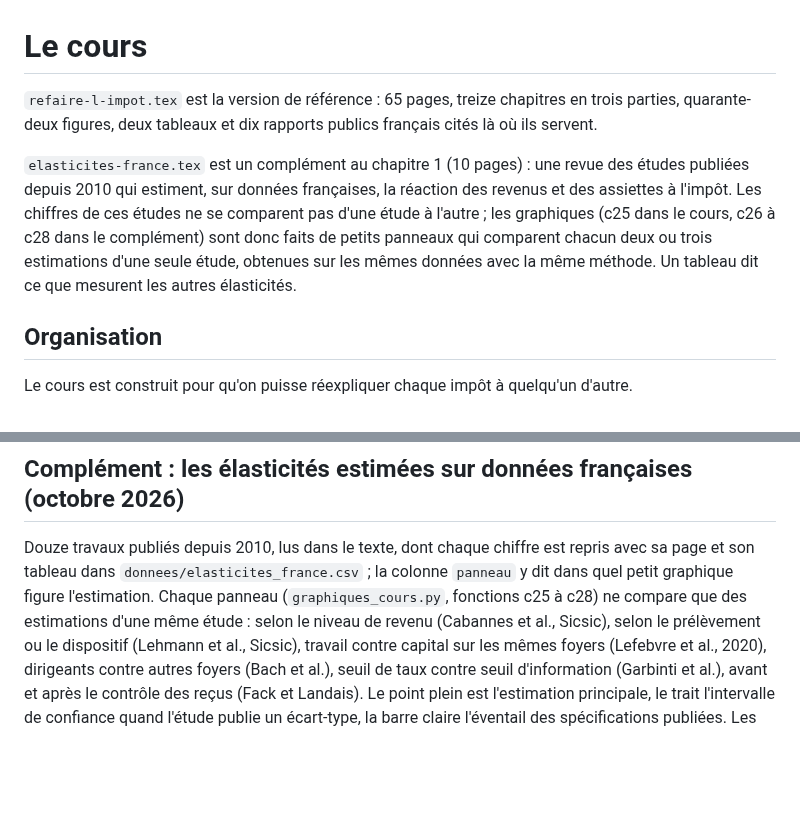
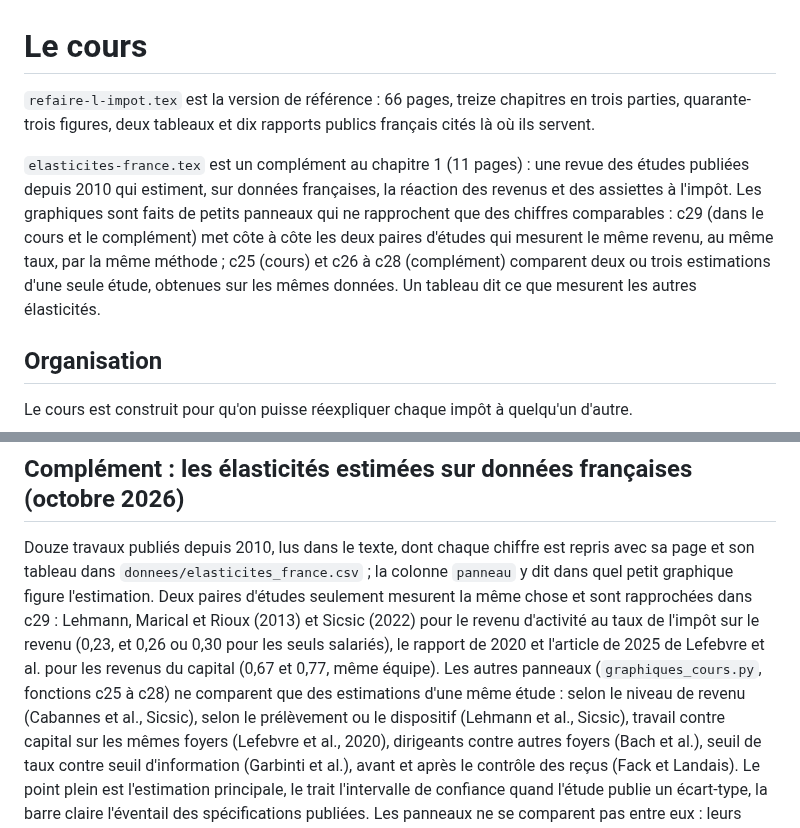
Before and after one commit to colinbaget-a11y/Projets-annexes, a Markdown page: fiscalite/cours/README.md, 2 parts joined by grey strips. GitHub-like rendering; blank space fills up the shorter version.

```diff
--- a/fiscalite/cours/README.md
+++ b/fiscalite/cours/README.md
@@ -1,14 +1,15 @@
 # Le cours
 
-`refaire-l-impot.tex` est la version de référence : 65 pages, treize chapitres en trois parties,
-quarante-deux figures, deux tableaux et dix rapports publics français cités là où ils servent.
+`refaire-l-impot.tex` est la version de référence : 66 pages, treize chapitres en trois parties,
+quarante-trois figures, deux tableaux et dix rapports publics français cités là où ils servent.
 
-`elasticites-france.tex` est un complément au chapitre 1 (10 pages) : une revue des études
+`elasticites-france.tex` est un complément au chapitre 1 (11 pages) : une revue des études
 publiées depuis 2010 qui estiment, sur données françaises, la réaction des revenus et des assiettes
-à l'impôt. Les chiffres de ces études ne se comparent pas d'une étude à l'autre ; les graphiques
-(c25 dans le cours, c26 à c28 dans le complément) sont donc faits de petits panneaux qui comparent
-chacun deux ou trois estimations d'une seule étude, obtenues sur les mêmes données avec la même
-méthode. Un tableau dit ce que mesurent les autres élasticités.
+à l'impôt. Les graphiques sont faits de petits panneaux qui ne rapprochent que des chiffres
+comparables : c29 (dans le cours et le complément) met côte à côte les deux paires d'études qui
+mesurent le même revenu, au même taux, par la même méthode ; c25 (cours) et c26 à c28 (complément)
+comparent deux ou trois estimations d'une seule étude, obtenues sur les mêmes données. Un tableau dit
+ce que mesurent les autres élasticités.
 
 ## Organisation
 
@@ -226,8 +227,12 @@ relecture d'octobre sont conservées.
 
 Douze travaux publiés depuis 2010, lus dans le texte, dont chaque chiffre est repris avec sa page et
 son tableau dans `donnees/elasticites_france.csv` ; la colonne `panneau` y dit dans quel petit
-graphique figure l'estimation. Chaque panneau (`graphiques_cours.py`, fonctions c25 à c28) ne compare
-que des estimations d'une même étude : selon le niveau de revenu (Cabannes et al., Sicsic), selon le
+graphique figure l'estimation. Deux paires d'études seulement mesurent la même chose et sont
+rapprochées dans c29 : Lehmann, Marical et Rioux (2013) et Sicsic (2022) pour le revenu d'activité
+au taux de l'impôt sur le revenu (0,23, et 0,26 ou 0,30 pour les seuls salariés), le rapport de 2020
+et l'article de 2025 de Lefebvre et al. pour les revenus du capital (0,67 et 0,77, même équipe). Les
+autres panneaux (`graphiques_cours.py`, fonctions c25 à c28) ne comparent que des estimations d'une
+même étude : selon le niveau de revenu (Cabannes et al., Sicsic), selon le
 prélèvement ou le dispositif (Lehmann et al., Sicsic), travail contre capital sur les mêmes foyers
 (Lefebvre et al., 2020), dirigeants contre autres foyers (Bach et al.), seuil de taux contre seuil
 d'information (Garbinti et al.), avant et après le contrôle des reçus (Fack et Landais). Le point
```
Also changed, not shown: fiscalite/figures/c29_etudes_comparables.png (added), 9 other files.
